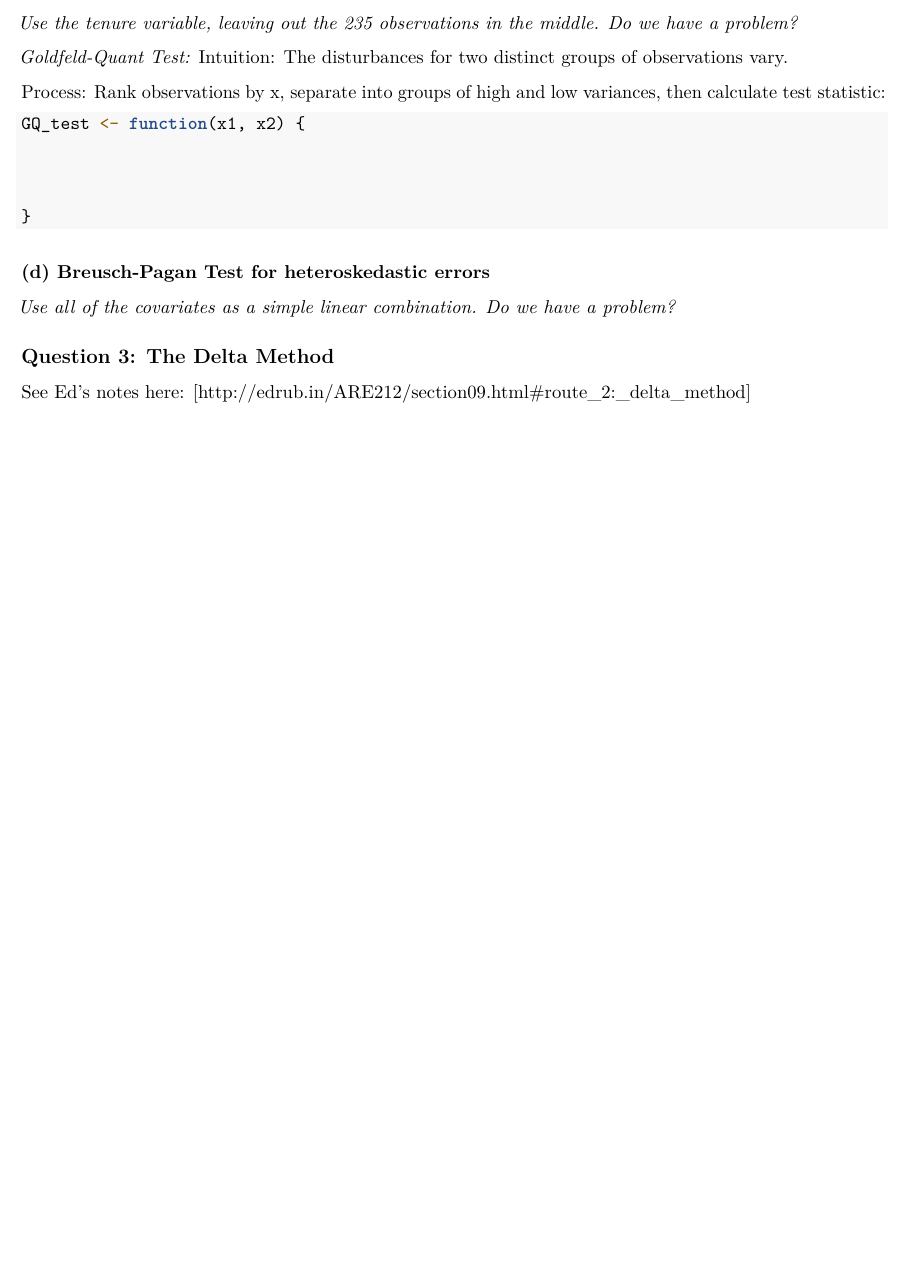
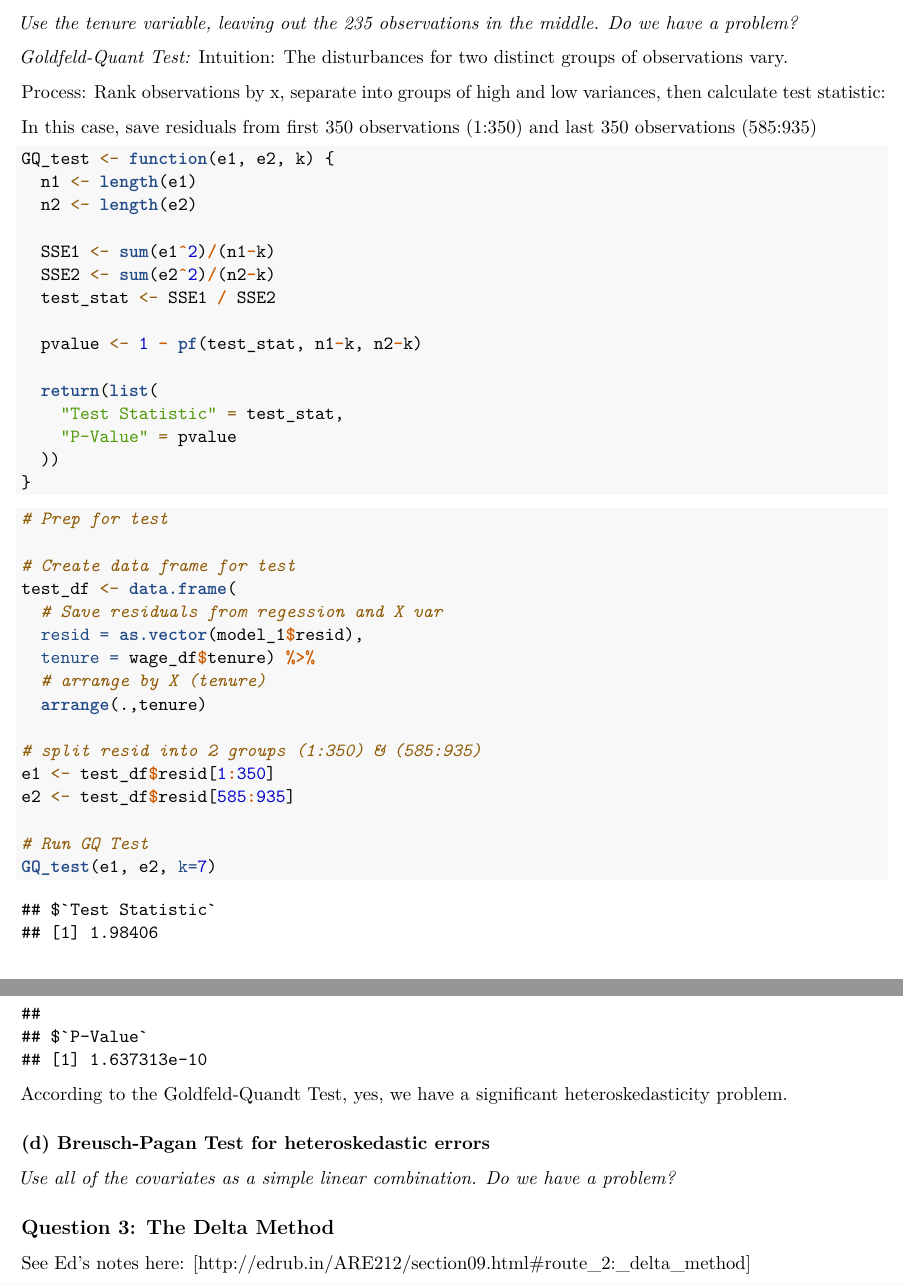
Before and after one commit to anayahall/are-ps3, an R Markdown document (ps3_code.Rmd): part of page 6 of 6 before the commit and two parts of pages 6 and 7 of 7 after it, the two joined at a grey line, cut so that both start at the same text, the shorter picture padded with empty space. Rendered offline with R 4.5, knitr and Pandoc, then LaTeX, with nearby package versions.

Commit message:
finish 2c

````diff
--- a/ps3_code.Rmd
+++ b/ps3_code.Rmd
@@ -270,28 +270,55 @@ There is some evidence for heteroskedasticity (probabilty is 0.0678), though not
 ### (c) Goldfeld - Quandt Test for heteroskedastic errors
 *Use the tenure variable, leaving out the 235 observations in the middle. Do we have a problem?*
 
+
 _Goldfeld-Quant Test:_
 Intuition: The disturbances for two distinct groups of observations vary.
 
 Process: Rank observations by x, separate into groups of high and low variances, then calculate test statistic:
 
-
+In this case, save residuals from first 350 observations (1:350) and last 350 observations (585:935)
 
 
 ``` {r goldfeldquant_fxn}
 
-GQ_test <- function(x1, x2) {
+GQ_test <- function(e1, e2, k) {
+  n1 <- length(e1)
+  n2 <- length(e2)
 
+  SSE1 <- sum(e1^2)/(n1-k)
+  SSE2 <- sum(e2^2)/(n2-k)
+  test_stat <- SSE1 / SSE2
 
+  pvalue <- 1 - pf(test_stat, n1-k, n2-k)
 
+  return(list(
+    "Test Statistic" = test_stat,
+    "P-Value" = pvalue
+  ))
 }
 
 ```
 
 ```{r 2c}
+# Prep for test
 
+# Create data frame for test
+test_df <- data.frame(
+  # Save residuals from regession and X var
+  resid = as.vector(model_1$resid),
+  tenure = wage_df$tenure) %>%
+  # arrange by X (tenure)
+  arrange(.,tenure)
+
+# split resid into 2 groups (1:350) & (585:935)
+e1 <- test_df$resid[1:350]
+e2 <- test_df$resid[585:935]
+
+# Run GQ Test
+GQ_test(e1, e2, k=7)
 
 ```
+According to the Goldfeld-Quandt Test, yes, we have a significant heteroskedasticity problem.
 
 ### (d) Breusch-Pagan Test for heteroskedastic errors
 *Use all of the covariates as a simple linear combination. Do we have a problem?*
````
